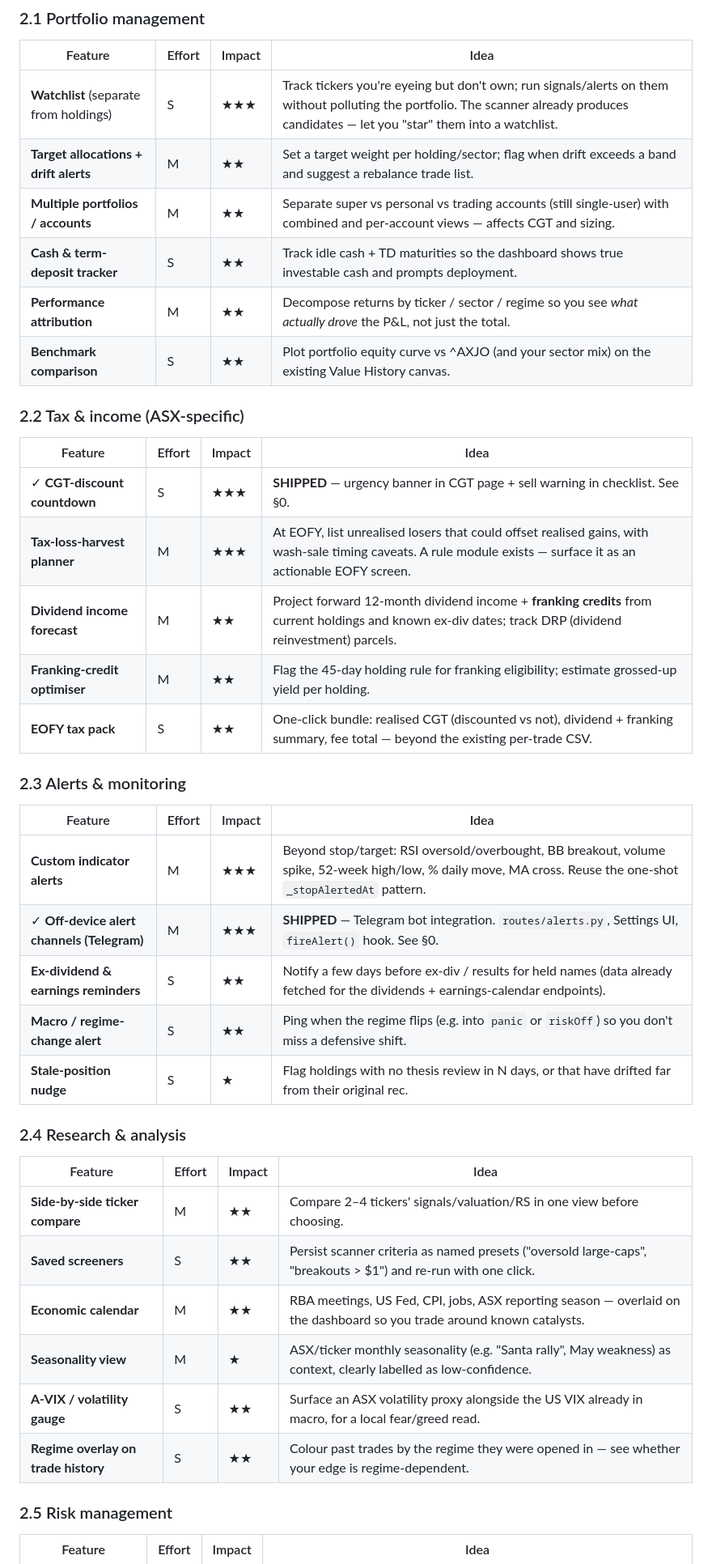
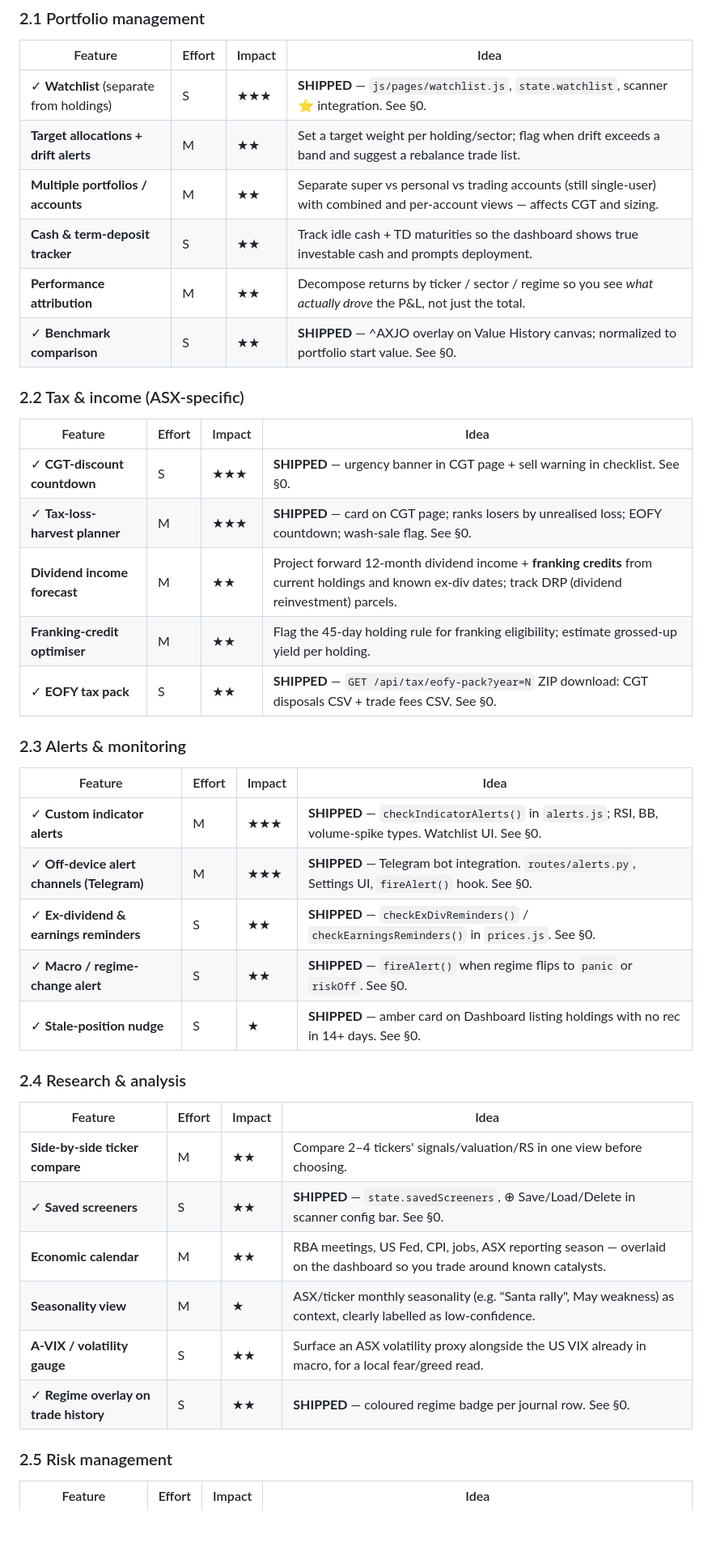
Before and after one commit to tan-thph/sloth-asx-trader, a Markdown page: IMPROVEMENTS.md, the part around one of its changes. Shown at 81% size. Rendered like a GitHub page; blank space fills up the shorter version.

```diff
--- a/IMPROVEMENTS.md
+++ b/IMPROVEMENTS.md
@@ -95,43 +110,43 @@ already exist (quant, regime, learning, dividends, CGT).
 
 | Feature | Effort | Impact | Idea |
 |---|---|---|---|
-| **Watchlist** (separate from holdings) | S | ★★★ | Track tickers you're eyeing but don't own; run signals/alerts on them without polluting the portfolio. The scanner already produces candidates — let you "star" them into a watchlist. |
+| ✓ **Watchlist** (separate from holdings) | S | ★★★ | **SHIPPED** — `js/pages/watchlist.js`, `state.watchlist`, scanner ⭐ integration. See §0. |
 | **Target allocations + drift alerts** | M | ★★ | Set a target weight per holding/sector; flag when drift exceeds a band and suggest a rebalance trade list. |
 | **Multiple portfolios / accounts** | M | ★★ | Separate super vs personal vs trading accounts (still single-user) with combined and per-account views — affects CGT and sizing. |
 | **Cash & term-deposit tracker** | S | ★★ | Track idle cash + TD maturities so the dashboard shows true investable cash and prompts deployment. |
 | **Performance attribution** | M | ★★ | Decompose returns by ticker / sector / regime so you see *what actually drove* the P&L, not just the total. |
-| **Benchmark comparison** | S | ★★ | Plot portfolio equity curve vs ^AXJO (and your sector mix) on the existing Value History canvas. |
+| ✓ **Benchmark comparison** | S | ★★ | **SHIPPED** — ^AXJO overlay on Value History canvas; normalized to portfolio start value. See §0. |
 
 ### 2.2 Tax & income (ASX-specific)
 
 | Feature | Effort | Impact | Idea |
 |---|---|---|---|
 | ✓ **CGT-discount countdown** | S | ★★★ | **SHIPPED** — urgency banner in CGT page + sell warning in checklist. See §0. |
-| **Tax-loss-harvest planner** | M | ★★★ | At EOFY, list unrealised losers that could offset realised gains, with wash-sale timing caveats. A rule module exists — surface it as an actionable EOFY screen. |
+| ✓ **Tax-loss-harvest planner** | M | ★★★ | **SHIPPED** — card on CGT page; ranks losers by unrealised loss; EOFY countdown; wash-sale flag. See §0. |
 | **Dividend income forecast** | M | ★★ | Project forward 12-month dividend income + **franking credits** from current holdings and known ex-div dates; track DRP (dividend reinvestment) parcels. |
 | **Franking-credit optimiser** | M | ★★ | Flag the 45-day holding rule for franking eligibility; estimate grossed-up yield per holding. |
-| **EOFY tax pack** | S | ★★ | One-click bundle: realised CGT (discounted vs not), dividend + franking summary, fee total — beyond the existing per-trade CSV. |
+| ✓ **EOFY tax pack** | S | ★★ | **SHIPPED** — `GET /api/tax/eofy-pack?year=N` ZIP download: CGT disposals CSV + trade fees CSV. See §0. |
 
 ### 2.3 Alerts & monitoring
 
 | Feature | Effort | Impact | Idea |
 |---|---|---|---|
-| **Custom indicator alerts** | M | ★★★ | Beyond stop/target: RSI oversold/overbought, BB breakout, volume spike, 52-week high/low, % daily move, MA cross. Reuse the one-shot `_stopAlertedAt` pattern. |
+| ✓ **Custom indicator alerts** | M | ★★★ | **SHIPPED** — `checkIndicatorAlerts()` in `alerts.js`; RSI, BB, volume-spike types. Watchlist UI. See §0. |
 | ✓ **Off-device alert channels (Telegram)** | M | ★★★ | **SHIPPED** — Telegram bot integration. `routes/alerts.py`, Settings UI, `fireAlert()` hook. See §0. |
-| **Ex-dividend & earnings reminders** | S | ★★ | Notify a few days before ex-div / results for held names (data already fetched for the dividends + earnings-calendar endpoints). |
-| **Macro / regime-change alert** | S | ★★ | Ping when the regime flips (e.g. into `panic` or `riskOff`) so you don't miss a defensive shift. |
-| **Stale-position nudge** | S | ★ | Flag holdings with no thesis review in N days, or that have drifted far from their original rec. |
+| ✓ **Ex-dividend & earnings reminders** | S | ★★ | **SHIPPED** — `checkExDivReminders()` / `checkEarningsReminders()` in `prices.js`. See §0. |
+| ✓ **Macro / regime-change alert** | S | ★★ | **SHIPPED** — `fireAlert()` when regime flips to `panic` or `riskOff`. See §0. |
+| ✓ **Stale-position nudge** | S | ★ | **SHIPPED** — amber card on Dashboard listing holdings with no rec in 14+ days. See §0. |
 
 ### 2.4 Research & analysis
 
 | Feature | Effort | Impact | Idea |
 |---|---|---|---|
 | **Side-by-side ticker compare** | M | ★★ | Compare 2–4 tickers' signals/valuation/RS in one view before choosing. |
-| **Saved screeners** | S | ★★ | Persist scanner criteria as named presets ("oversold large-caps", "breakouts > $1") and re-run with one click. |
+| ✓ **Saved screeners** | S | ★★ | **SHIPPED** — `state.savedScreeners`, ⊕ Save/Load/Delete in scanner config bar. See §0. |
 | **Economic calendar** | M | ★★ | RBA meetings, US Fed, CPI, jobs, ASX reporting season — overlaid on the dashboard so you trade around known catalysts. |
 | **Seasonality view** | M | ★ | ASX/ticker monthly seasonality (e.g. "Santa rally", May weakness) as context, clearly labelled as low-confidence. |
 | **A-VIX / volatility gauge** | S | ★★ | Surface an ASX volatility proxy alongside the US VIX already in macro, for a local fear/greed read. |
-| **Regime overlay on trade history** | S | ★★ | Colour past trades by the regime they were opened in — see whether your edge is regime-dependent. |
+| ✓ **Regime overlay on trade history** | S | ★★ | **SHIPPED** — coloured regime badge per journal row. See §0. |
 
 ### 2.5 Risk management
 
```
Also changed, not shown: other parts of IMPROVEMENTS.md (+30 -14 lines), CLAUDE.md (+28 -19 lines).
